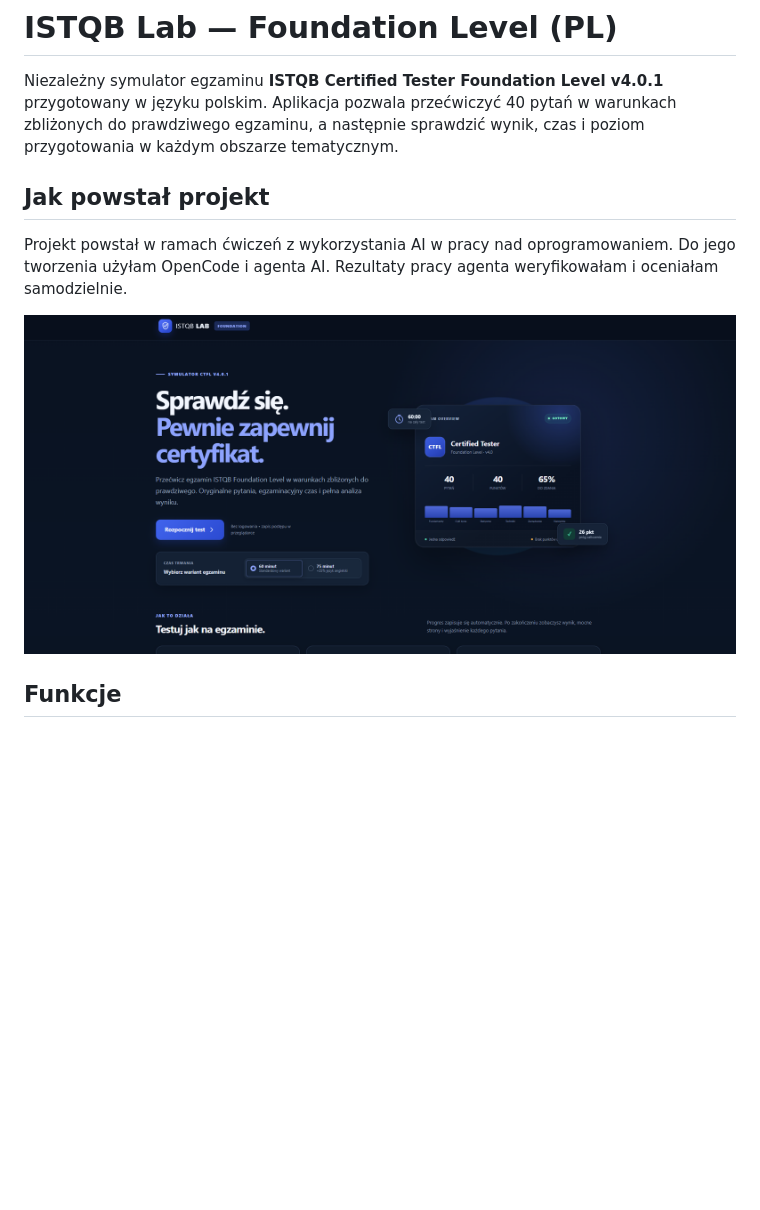
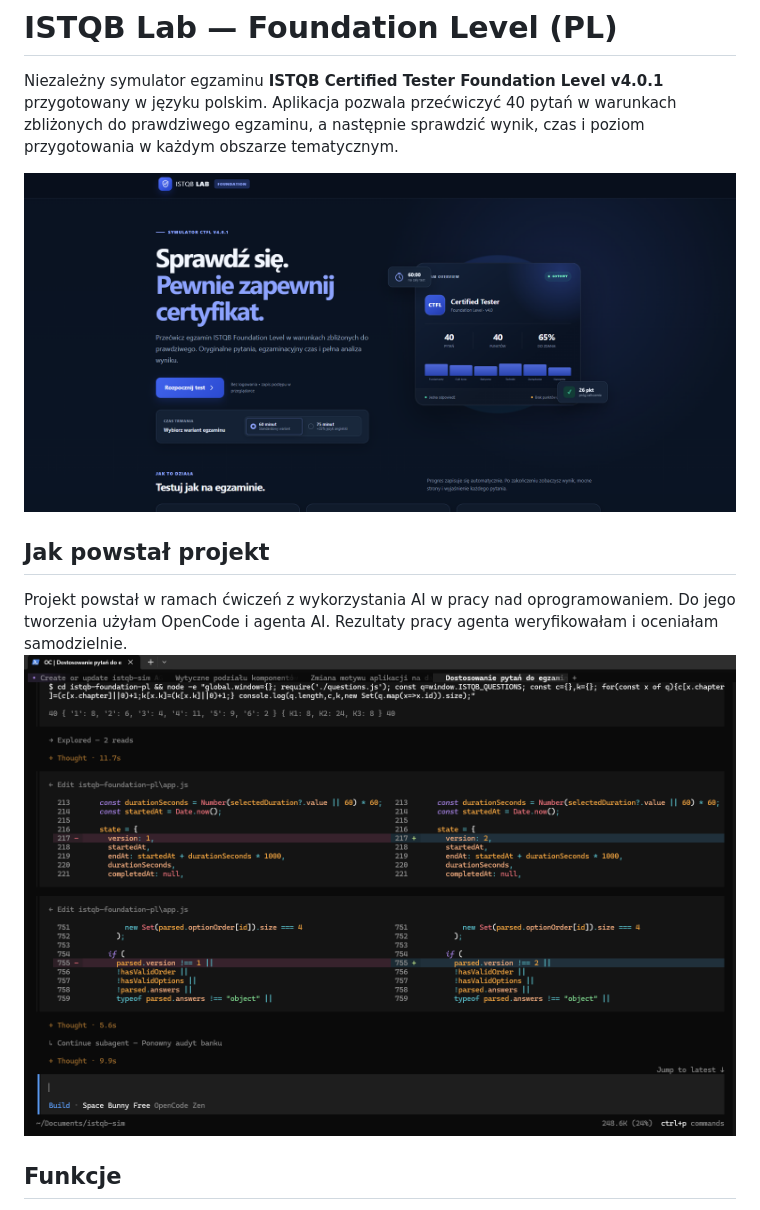
Before and after one commit to CzerwieSaGlodne/ISTQB-foundation-exam-simulator, a Markdown page: README.md, the part around the change. Drawn GitHub-style; blank space fills up the shorter version.

```diff
--- a/README.md
+++ b/README.md
@@ -2,11 +2,12 @@
 
 Niezależny symulator egzaminu **ISTQB Certified Tester Foundation Level v4.0.1** przygotowany w języku polskim. Aplikacja pozwala przećwiczyć 40 pytań w warunkach zbliżonych do prawdziwego egzaminu, a następnie sprawdzić wynik, czas i poziom przygotowania w każdym obszarze tematycznym.
 
+![Ekran startowy ISTQB Lab](/screenshots/screenshot-2.png)
+
 ## Jak powstał projekt
 
 Projekt powstał w ramach ćwiczeń z wykorzystania AI w pracy nad oprogramowaniem. Do jego tworzenia użyłam OpenCode i agenta AI. Rezultaty pracy agenta weryfikowałam i oceniałam samodzielnie.
-
-![Ekran startowy ISTQB Lab](/screenshots/screenshot-2.png)
+![Screenshot z pracy Agenta](/screenshots/screenshot-1.png)
 
 ## Funkcje
 
```
